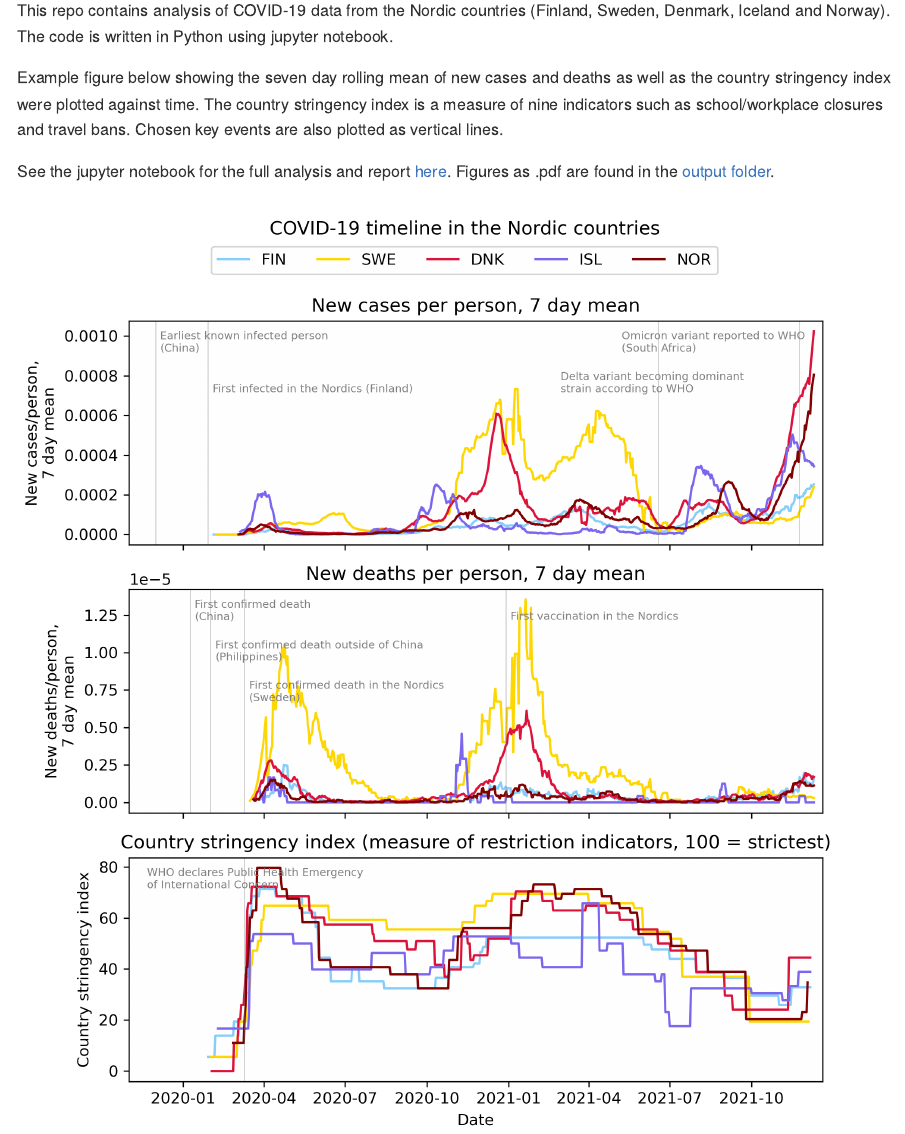
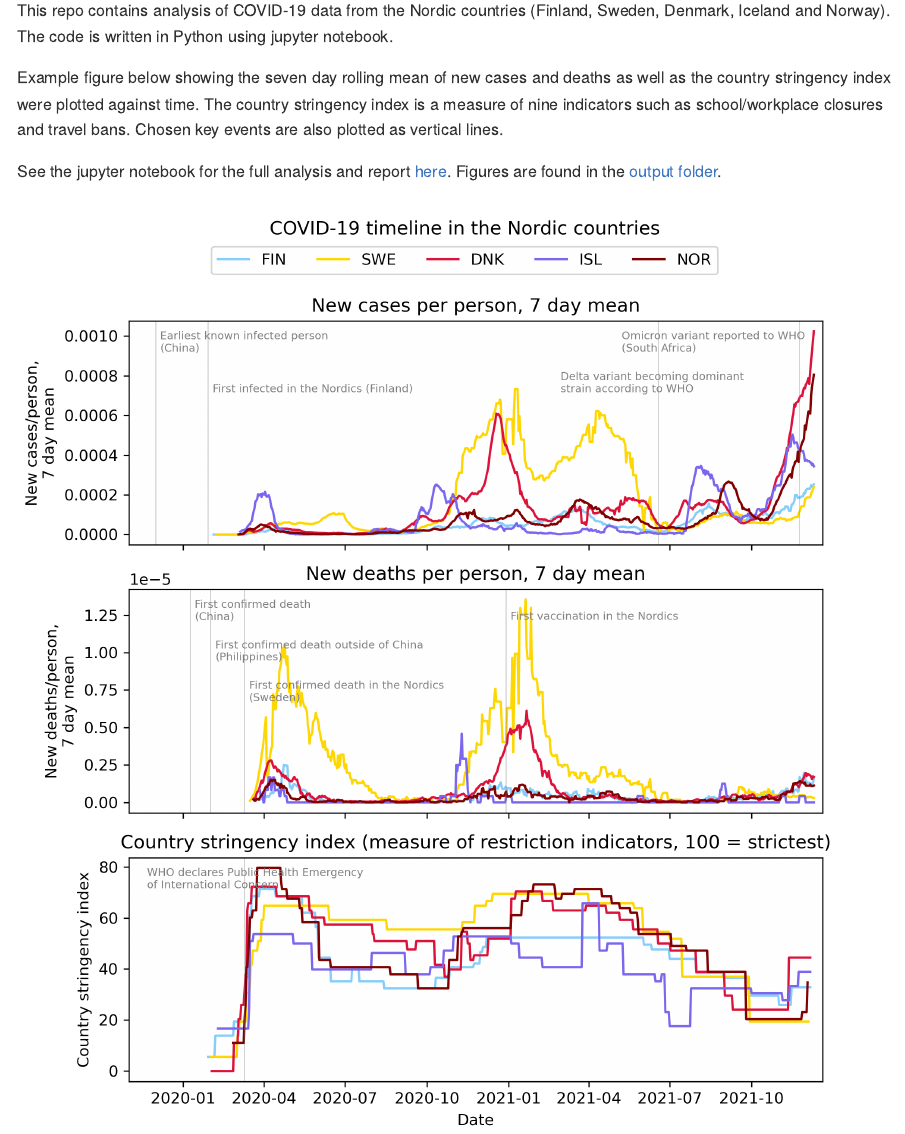
Before and after one commit to kpullerits/covid-19-project, an R Markdown document (README.Rmd): the page in a window 1100 px wide, from 110 px down. The pictures show the output file README.md that the author committed with the source, drawn offline in the style of GitHub.

Commit message:
Update readme

````diff
--- a/README.Rmd
+++ b/README.Rmd
@@ -7,7 +7,7 @@ This repo contains analysis of COVID-19 data from the Nordic countries (Finland,
 
 Example figure below showing the seven day rolling mean of new cases and deaths as well as the country stringency index were plotted against time. The country stringency index is a measure of nine indicators such as school/workplace closures and travel bans. Chosen key events are also plotted as vertical lines.
 
-See the jupyter notebook for the full analysis and report [here](https://github.com/kriputest/covid-19-project/blob/main/covid-19.ipynb). Figures as .pdf are found in the [output folder](https://github.com/kriputest/covid-19-project/tree/main/output).
+See the jupyter notebook for the full analysis and report [here](https://github.com/kriputest/covid-19-project/blob/main/covid-19.ipynb). Figures are found in the [output folder](https://github.com/kriputest/covid-19-project/tree/main/output).
 
 ```{r, echo = FALSE}
 knitr::include_graphics("./output/fig_1.png")
````
Also changed, not shown: README.md.
